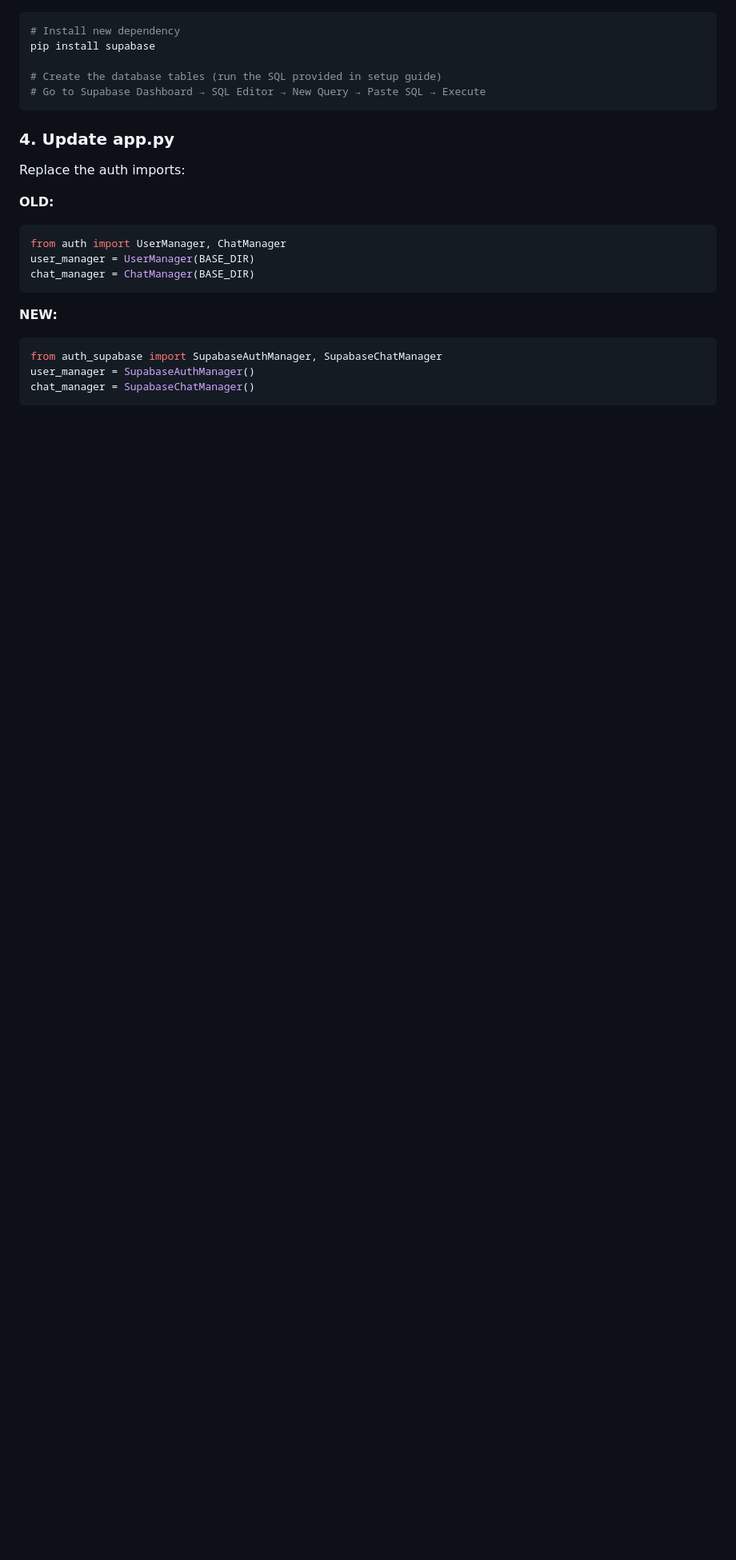
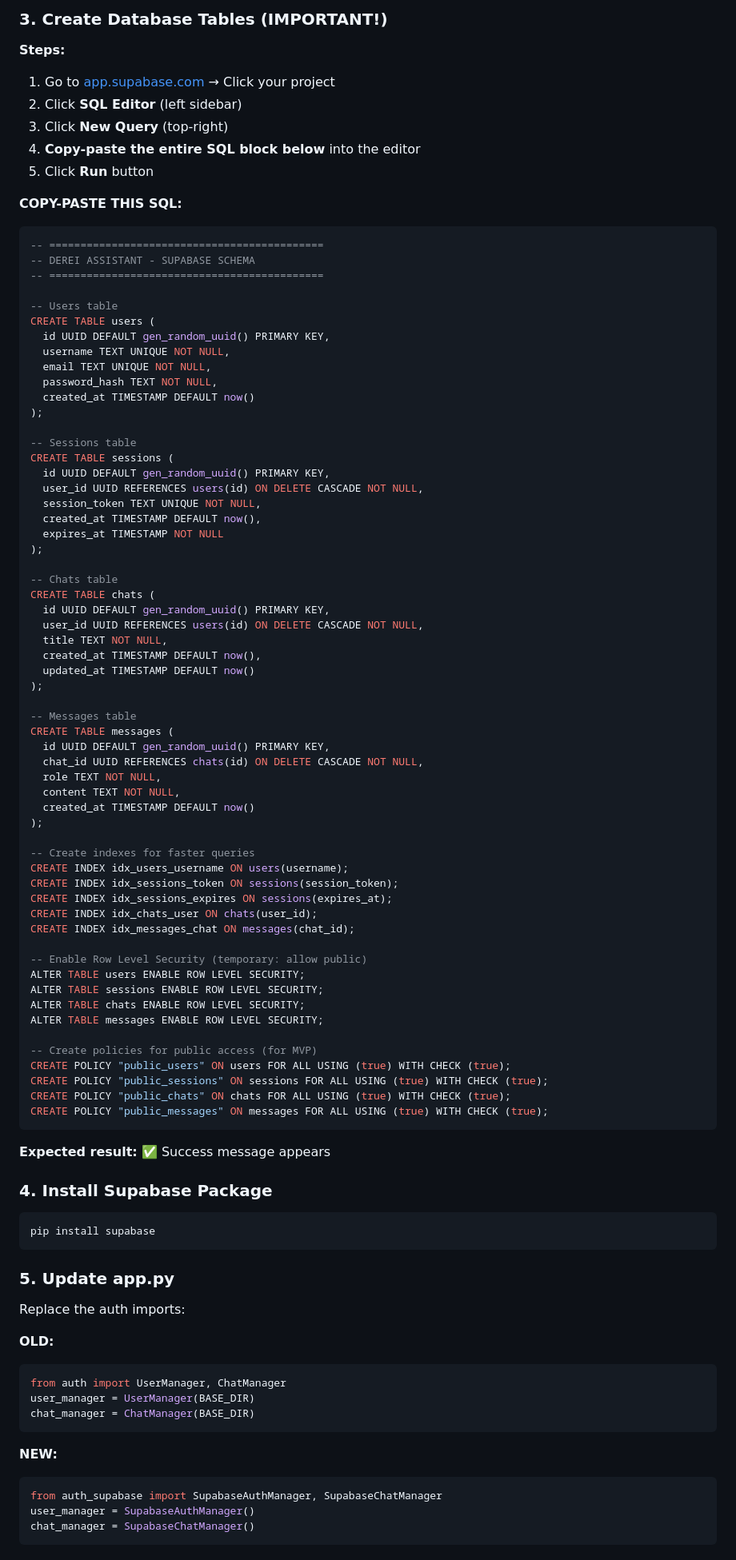
Before and after one commit to maadhavsaini/gigglegiggle, a Markdown page: SUPABASE_SETUP.md, the part around one of its changes. Shown at 80% size. GitHub-like rendering; blank space fills up the shorter version.

````diff
--- a/SUPABASE_SETUP.md
+++ b/SUPABASE_SETUP.md
@@ -40,13 +68,85 @@ Go to Railway Dashboard → Your Project:
+### 3. Create Database Tables (IMPORTANT!)
+
+**Steps:**
+
+1. Go to [app.supabase.com](https://app.supabase.com) → Click your project
+2. Click **SQL Editor** (left sidebar)
+3. Click **New Query** (top-right)
+4. **Copy-paste the entire SQL block below** into the editor
+5. Click **Run** button
+
+**COPY-PASTE THIS SQL:**
+
+```sql
+-- ============================================
+-- DEREI ASSISTANT - SUPABASE SCHEMA
+-- ============================================
+
+-- Users table
+CREATE TABLE users (
+  id UUID DEFAULT gen_random_uuid() PRIMARY KEY,
+  username TEXT UNIQUE NOT NULL,
+  email TEXT UNIQUE NOT NULL,
+  password_hash TEXT NOT NULL,
+  created_at TIMESTAMP DEFAULT now()
+);
+
+-- Sessions table
+CREATE TABLE sessions (
+  id UUID DEFAULT gen_random_uuid() PRIMARY KEY,
+  user_id UUID REFERENCES users(id) ON DELETE CASCADE NOT NULL,
+  session_token TEXT UNIQUE NOT NULL,
+  created_at TIMESTAMP DEFAULT now(),
+  expires_at TIMESTAMP NOT NULL
+);
+
+-- Chats table
+CREATE TABLE chats (
+  id UUID DEFAULT gen_random_uuid() PRIMARY KEY,
+  user_id UUID REFERENCES users(id) ON DELETE CASCADE NOT NULL,
+  title TEXT NOT NULL,
+  created_at TIMESTAMP DEFAULT now(),
+  updated_at TIMESTAMP DEFAULT now()
+);
+
+-- Messages table
+CREATE TABLE messages (
+  id UUID DEFAULT gen_random_uuid() PRIMARY KEY,
+  chat_id UUID REFERENCES chats(id) ON DELETE CASCADE NOT NULL,
+  role TEXT NOT NULL,
+  content TEXT NOT NULL,
+  created_at TIMESTAMP DEFAULT now()
+);
+
+-- Create indexes for faster queries
+CREATE INDEX idx_users_username ON users(username);
+CREATE INDEX idx_sessions_token ON sessions(session_token);
+CREATE INDEX idx_sessions_expires ON sessions(expires_at);
+CREATE INDEX idx_chats_user ON chats(user_id);
+CREATE INDEX idx_messages_chat ON messages(chat_id);
+
+-- Enable Row Level Security (temporary: allow public)
+ALTER TABLE users ENABLE ROW LEVEL SECURITY;
+ALTER TABLE sessions ENABLE ROW LEVEL SECURITY;
+ALTER TABLE chats ENABLE ROW LEVEL SECURITY;
+ALTER TABLE messages ENABLE ROW LEVEL SECURITY;
+
+-- Create policies for public access (for MVP)
+CREATE POLICY "public_users" ON users FOR ALL USING (true) WITH CHECK (true);
+CREATE POLICY "public_sessions" ON sessions FOR ALL USING (true) WITH CHECK (true);
+CREATE POLICY "public_chats" ON chats FOR ALL USING (true) WITH CHECK (true);
+CREATE POLICY "public_messages" ON messages FOR ALL USING (true) WITH CHECK (true);
+```
+
+**Expected result:** ✅ Success message appears
+
+### 4. Install Supabase Package
 
 ```bash
-# Install new dependency
 pip install supabase
-
-# Create the database tables (run the SQL provided in setup guide)
-# Go to Supabase Dashboard → SQL Editor → New Query → Paste SQL → Execute
 ```
 
-### 4. Update app.py
+### 5. Update app.py
 
 Replace the auth imports:
 
````
Also changed, not shown: other parts of SUPABASE_SETUP.md (+30 -2 lines).
